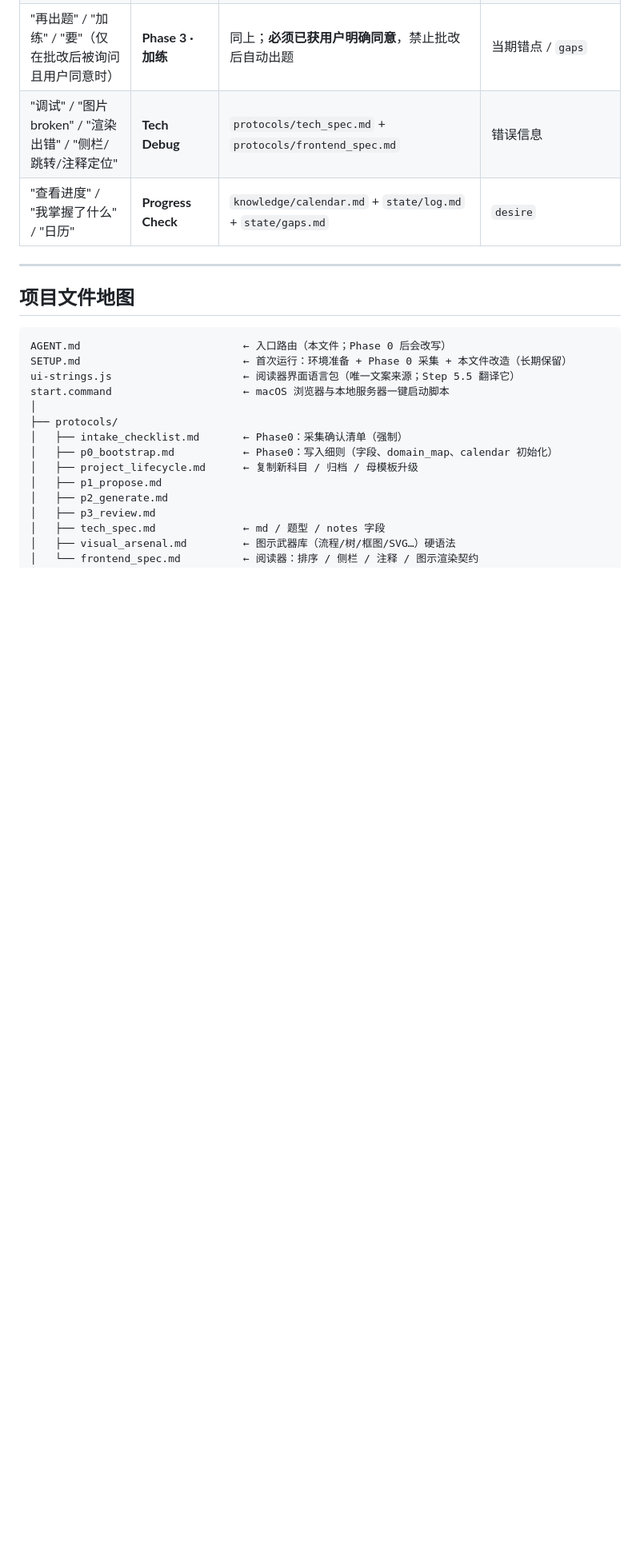
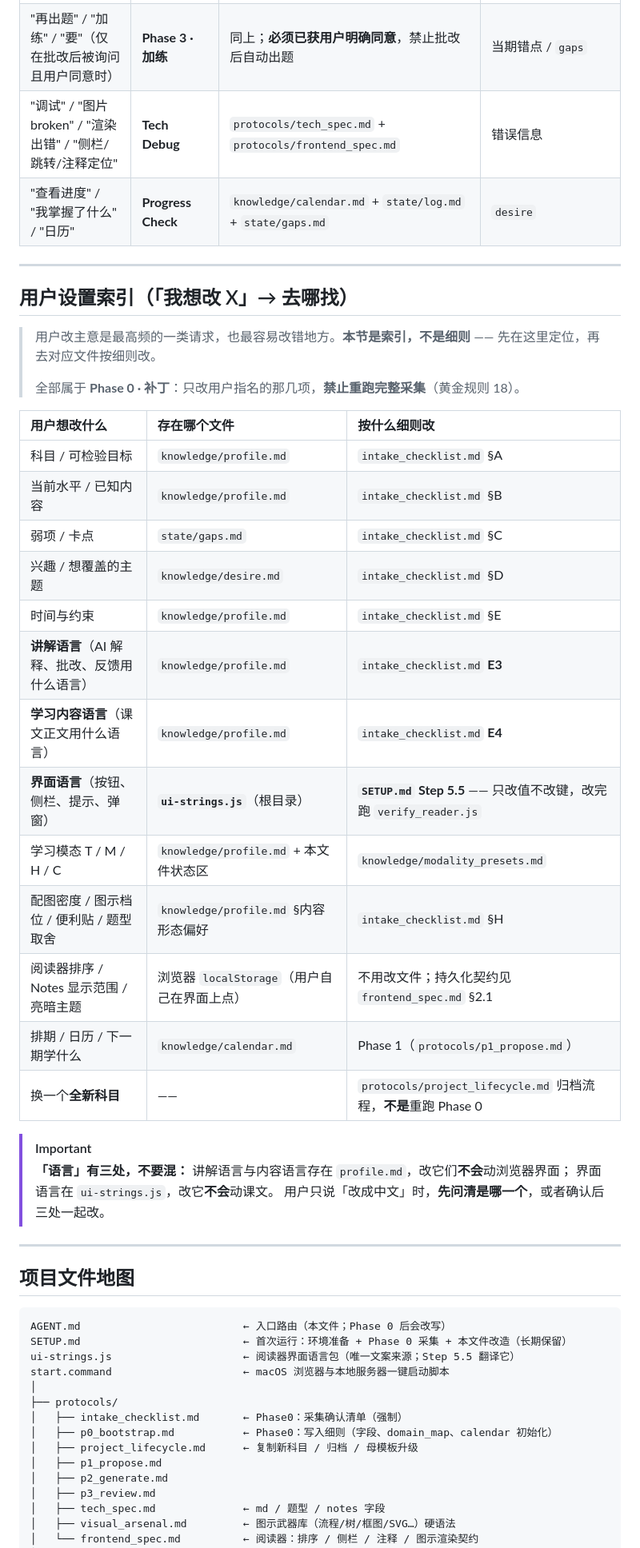
Before and after one commit to jimytao/ai-learning-module-template, a Markdown page: AGENT.md, the part around one of its changes. Shown at 80% size. GitHub-like rendering; blank space fills up the shorter version.

Commit message:
AGENT.md 新增「用户设置索引」，并把界面语言与讲解语言分开路由
路由表里「修改解释语言 / 用我的母语解释」只指向 intake_checklist 和 profile.md，
完全没提 ui-strings.js。用户说「把界面改成日语」，AI 会去改画像里记录的语言偏好，
浏览器界面一个字都不会变 —— 而且不会有任何环节报错。

「改设置」本来就是用完之后最高频的一类请求，但之前只能靠 AI 自己在文件地图和
职责边界表之间拼出答案。补一张纯索引表解决，不新建文档。

- 路由表拆成两行：讲解/内容语言（profile.md，E3/E4）与界面语言（ui-strings.js +
  SETUP.md Step 5.5）
- 新增「用户设置索引」一节：13 类「我想改 X」→ 存在哪个文件 → 按什么细则改，
  覆盖科目、水平、弱项、兴趣、时间、三种语言、模态、内容形态偏好、阅读器偏好、
  排期、换新科目。只放指向，不放细则，避免每次会话都变重
- 索引末尾加一条醒目提示：「语言」有三处，改 profile 不动界面、改界面不动课文，
  用户只说「改成中文」时先问清是哪一个
- 文档职责边界表补 ui-strings.js 一行（界面文案权威）
- SETUP.md 自查表指回本索引，两处保持一致而不各自发散

Co-Authored-By: Claude Opus 5 <noreply@anthropic.com>

```diff
--- a/AGENT.md
+++ b/AGENT.md
@@ -34,6 +35,37 @@
 | "再出题" / "加练" / "要"（仅在批改后被询问且用户同意时） | **Phase 3 · 加练** | 同上；**必须已获用户明确同意**，禁止批改后自动出题 | 当期错点 / `gaps` |
 | "调试" / "图片broken" / "渲染出错" / "侧栏/跳转/注释定位" | **Tech Debug** | `protocols/tech_spec.md` + `protocols/frontend_spec.md` | 错误信息 |
 | "查看进度" / "我掌握了什么" / "日历" | **Progress Check** | `knowledge/calendar.md` + `state/log.md` + `state/gaps.md` | `desire` |
+
+---
+
+## 用户设置索引（「我想改 X」→ 去哪找）
+
+> 用户改主意是最高频的一类请求，也最容易改错地方。**本节是索引，不是细则** ——
+> 先在这里定位，再去对应文件按细则改。
+>
+> 全部属于 **Phase 0 · 补丁**：只改用户指名的那几项，**禁止重跑完整采集**（黄金规则 18）。
+
+| 用户想改什么 | 存在哪个文件 | 按什么细则改 |
+| :--- | :--- | :--- |
+| 科目 / 可检验目标 | `knowledge/profile.md` | `intake_checklist.md` §A |
+| 当前水平 / 已知内容 | `knowledge/profile.md` | `intake_checklist.md` §B |
+| 弱项 / 卡点 | `state/gaps.md` | `intake_checklist.md` §C |
+| 兴趣 / 想覆盖的主题 | `knowledge/desire.md` | `intake_checklist.md` §D |
+| 时间与约束 | `knowledge/profile.md` | `intake_checklist.md` §E |
+| **讲解语言**（AI 解释、批改、反馈用什么语言） | `knowledge/profile.md` | `intake_checklist.md` **E3** |
+| **学习内容语言**（课文正文用什么语言） | `knowledge/profile.md` | `intake_checklist.md` **E4** |
+| **界面语言**（按钮、侧栏、提示、弹窗） | **`ui-strings.js`**（根目录） | **`SETUP.md` Step 5.5** —— 只改值不改键，改完跑 `verify_reader.js` |
+| 学习模态 T / M / H / C | `knowledge/profile.md` + 本文件状态区 | `knowledge/modality_presets.md` |
+| 配图密度 / 图示档位 / 便利贴 / 题型取舍 | `knowledge/profile.md` §内容形态偏好 | `intake_checklist.md` §H |
+| 阅读器排序 / Notes 显示范围 / 亮暗主题 | 浏览器 `localStorage`（用户自己在界面上点） | 不用改文件；持久化契约见 `frontend_spec.md` §2.1 |
+| 排期 / 日历 / 下一期学什么 | `knowledge/calendar.md` | Phase 1（`protocols/p1_propose.md`） |
+| 换一个**全新科目** | —— | `protocols/project_lifecycle.md` 归档流程，**不是**重跑 Phase 0 |
+
+> [!IMPORTANT]
+> **「语言」有三处，不要混：**
+> 讲解语言与内容语言存在 `profile.md`，改它们**不会**动浏览器界面；
+> 界面语言在 `ui-strings.js`，改它**不会**动课文。
+> 用户只说「改成中文」时，**先问清是哪一个**，或者确认后三处一起改。
 
 ---
 
```
Also changed, not shown: other parts of AGENT.md (+3 -1 lines), SETUP.md (+2 -0 lines).
